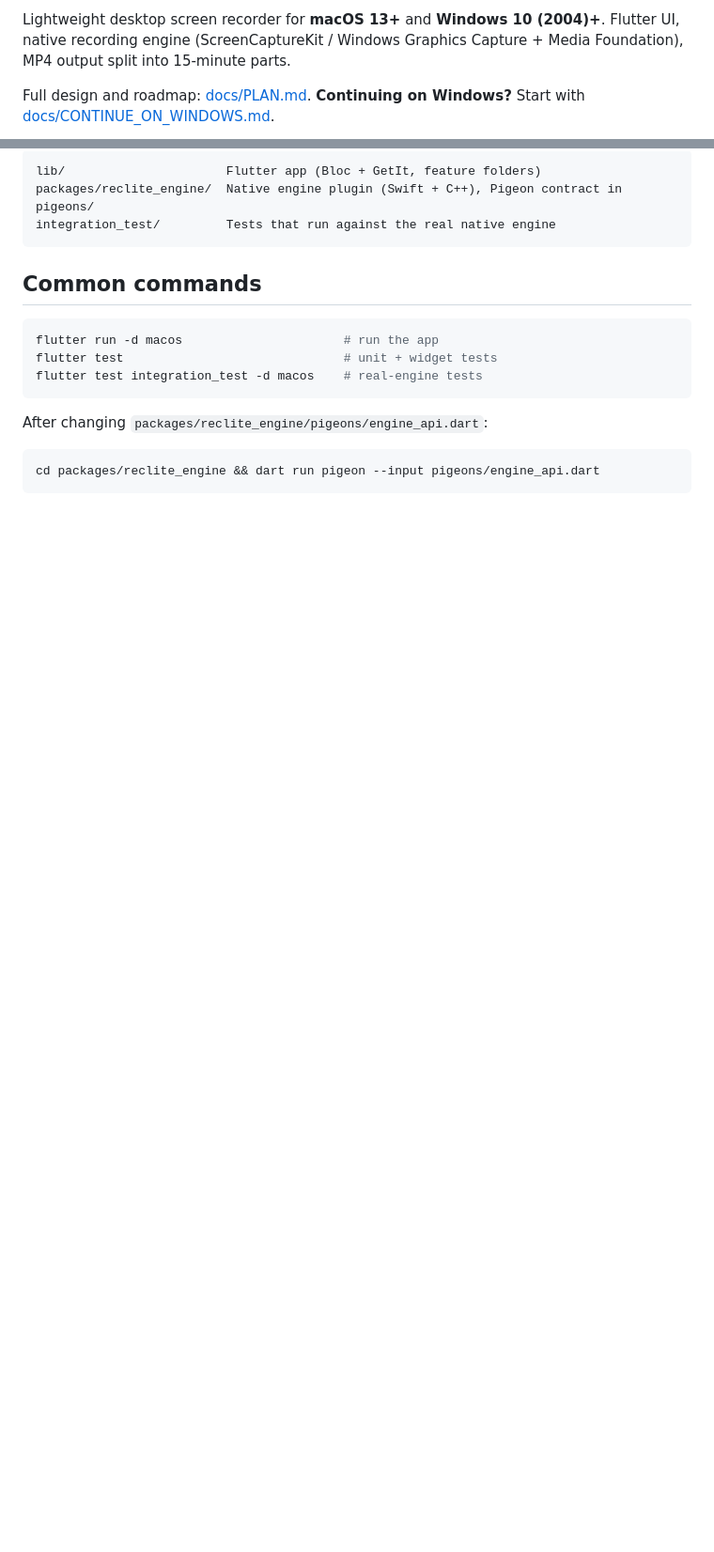
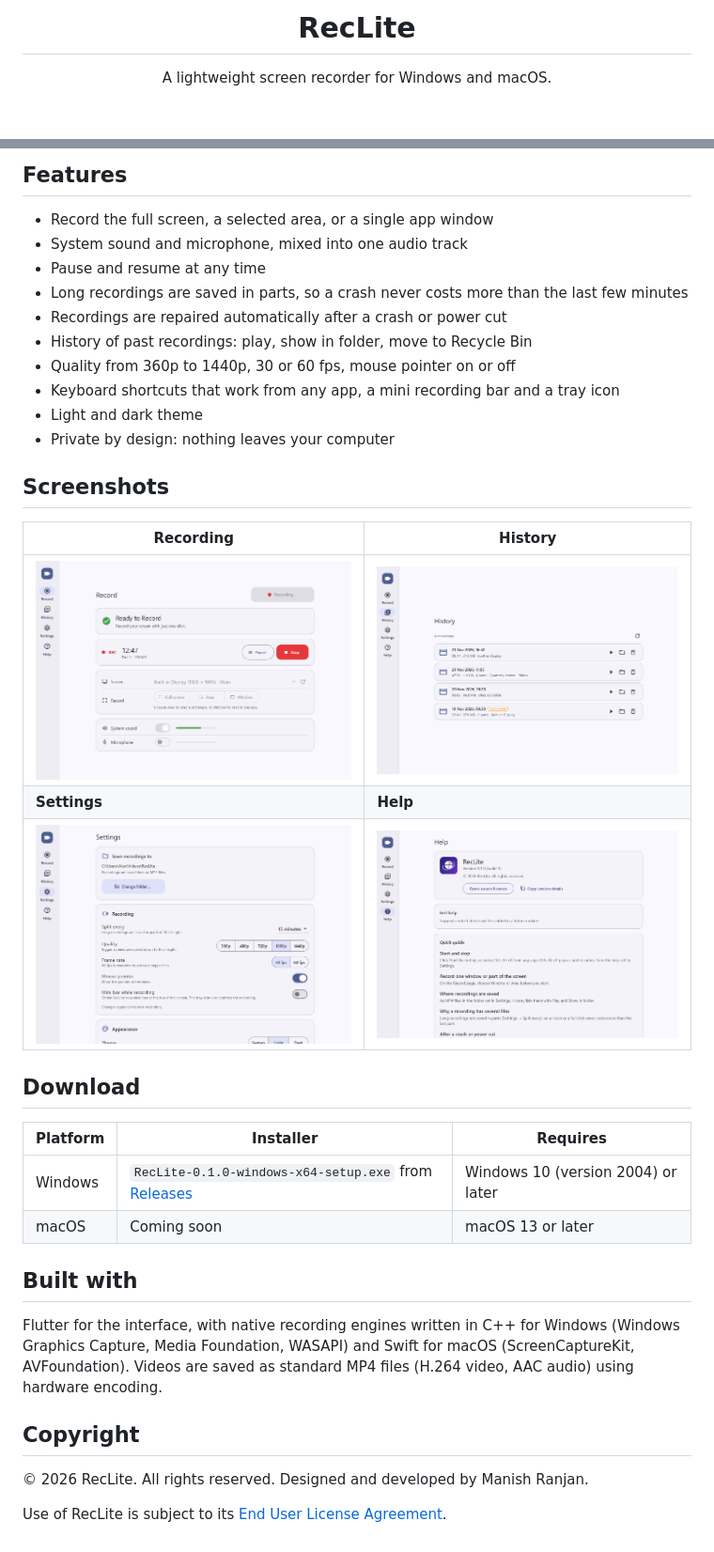
Before and after one commit to manishsubah/sc_recod_dk, a Markdown page: README.md, 2 parts joined by grey strips. Shown at 94% size. GitHub-like rendering; pictures changed too: docs/screenshots/help.png (added), docs/screenshots/history.png (added), docs/screenshots/recording.png (added); blank space fills up the shorter version.

Commit message:
Portfolio README with light-mode screenshots

````diff
--- a/README.md
+++ b/README.md
@@ -2,7 +4,5 @@
 
-Lightweight desktop screen recorder for **macOS 13+** and **Windows 10 (2004)+**.
-Flutter UI, native recording engine (ScreenCaptureKit / Windows Graphics Capture + Media Foundation), MP4 output split into 15-minute parts.
+<h1 align="center">RecLite</h1>
 
-Full design and roadmap: [docs/PLAN.md](docs/PLAN.md).
-**Continuing on Windows?** Start with [docs/CONTINUE_ON_WINDOWS.md](docs/CONTINUE_ON_WINDOWS.md).
+<p align="center">A lightweight screen recorder for Windows and macOS.</p>
 
@@ -10,20 +12,42 @@ Full design and roadmap: [docs/PLAN.md](docs/PLAN.md).
 
-```
-lib/                      Flutter app (Bloc + GetIt, feature folders)
-packages/reclite_engine/  Native engine plugin (Swift + C++), Pigeon contract in pigeons/
-integration_test/         Tests that run against the real native engine
-```
+## Features
 
-## Common commands
+- Record the full screen, a selected area, or a single app window
+- System sound and microphone, mixed into one audio track
+- Pause and resume at any time
+- Long recordings are saved in parts, so a crash never costs more than the last few minutes
+- Recordings are repaired automatically after a crash or power cut
+- History of past recordings: play, show in folder, move to Recycle Bin
+- Quality from 360p to 1440p, 30 or 60 fps, mouse pointer on or off
+- Keyboard shortcuts that work from any app, a mini recording bar and a tray icon
+- Light and dark theme
+- Private by design: nothing leaves your computer
 
-```bash
-flutter run -d macos                      # run the app
-flutter test                              # unit + widget tests
-flutter test integration_test -d macos    # real-engine tests
-```
+## Screenshots
 
-After changing `packages/reclite_engine/pigeons/engine_api.dart`:
+| Recording | History |
+|---|---|
+| <img src="docs/screenshots/recording.png" alt="Recording in progress"> | <img src="docs/screenshots/history.png" alt="History of recordings"> |
+| **Settings** | **Help** |
+| <img src="docs/screenshots/settings.png" alt="Settings"> | <img src="docs/screenshots/help.png" alt="Help and About"> |
 
-```bash
-cd packages/reclite_engine && dart run pigeon --input pigeons/engine_api.dart
-```
+## Download
+
+| Platform | Installer | Requires |
+|---|---|---|
+| Windows | `RecLite-0.1.0-windows-x64-setup.exe` from [Releases](https://github.com/manishsubah/sc_recod_dk/releases) | Windows 10 (version 2004) or later |
+| macOS | Coming soon | macOS 13 or later |
+
+## Built with
+
+Flutter for the interface, with native recording engines written in C++ for
+Windows (Windows Graphics Capture, Media Foundation, WASAPI) and Swift for
+macOS (ScreenCaptureKit, AVFoundation). Videos are saved as standard MP4 files
+(H.264 video, AAC audio) using hardware encoding.
+
+## Copyright
+
+© 2026 RecLite. All rights reserved.
+Designed and developed by Manish Ranjan.
+
+Use of RecLite is subject to its [End User License Agreement](installers/LICENSE.txt).
````
Also changed, not shown: other parts of README.md (+6 -2 lines), docs/screenshots/record.png (added), 3 other files.
